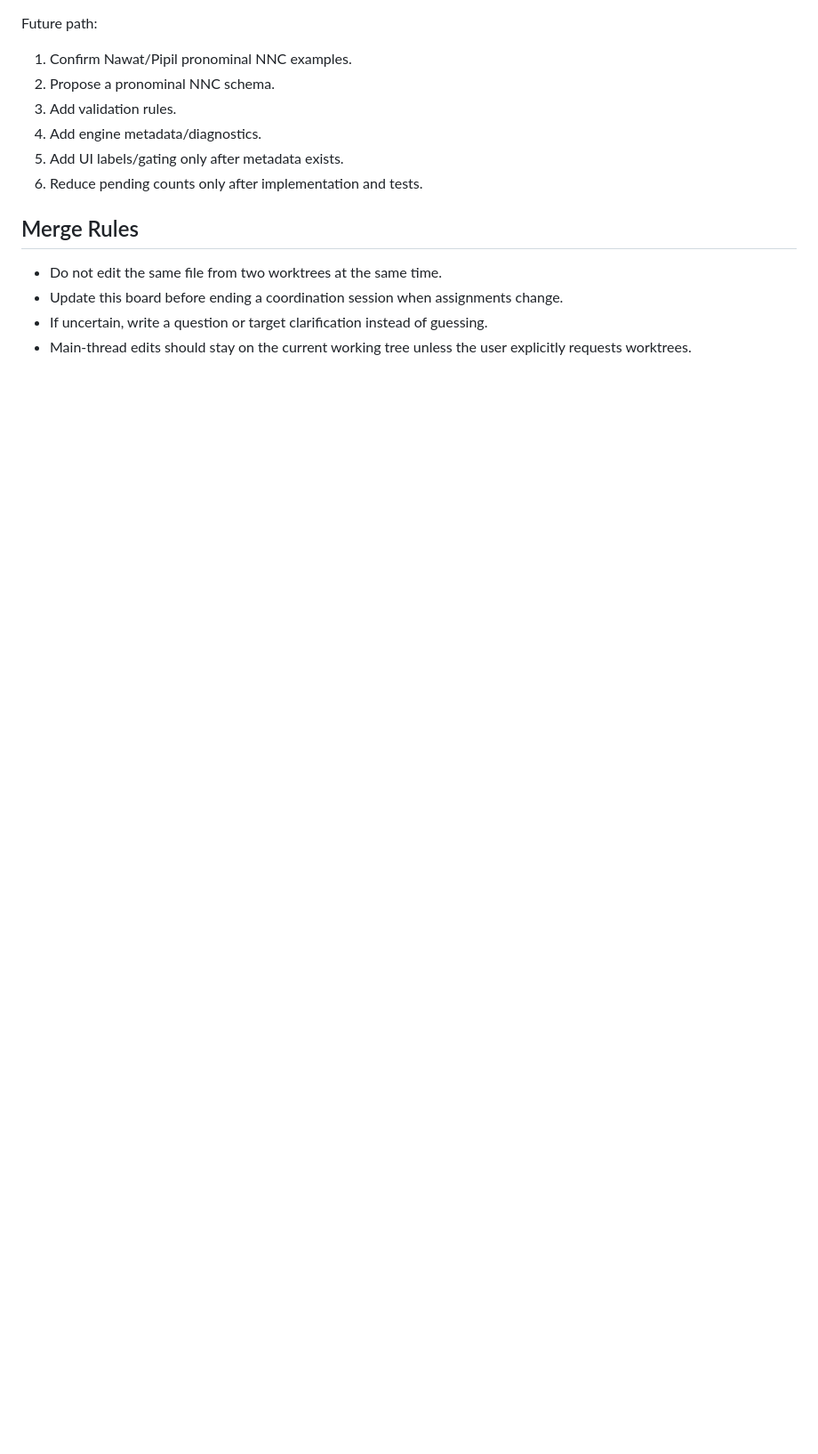
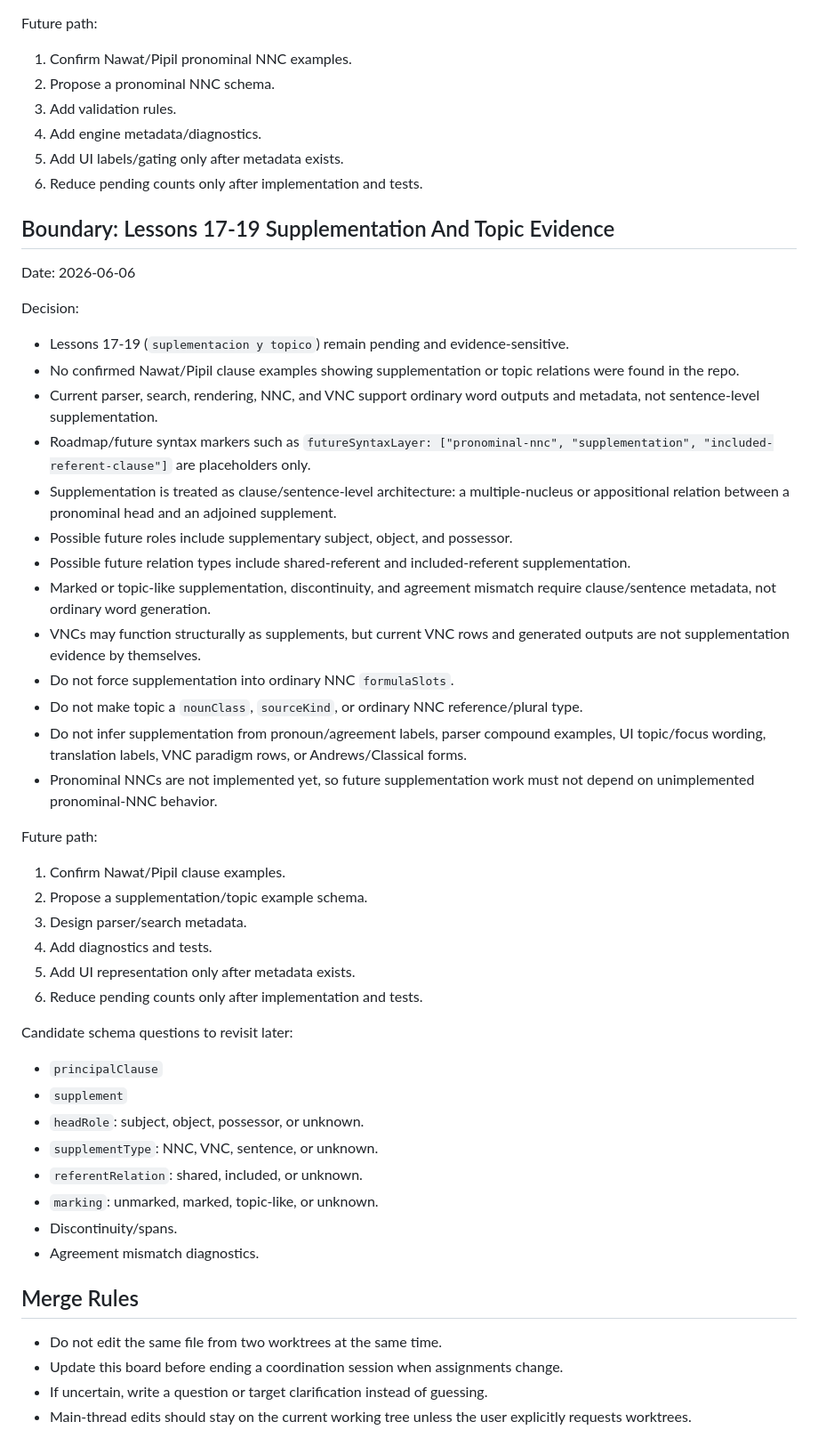
Before and after one commit to jnunezf96/nawat-conjugator, a Markdown page: docs/CODEX_BOARD.md, the part around the change. Shown at 89% size. Rendered like a GitHub page; blank space fills up the shorter version.

```diff
--- a/docs/CODEX_BOARD.md
+++ b/docs/CODEX_BOARD.md
@@ -223,6 +223,46 @@ Future path:
 5. Add UI labels/gating only after metadata exists.
 6. Reduce pending counts only after implementation and tests.
 
+## Boundary: Lessons 17-19 Supplementation And Topic Evidence
+
+Date: 2026-06-06
+
+Decision:
+
+- Lessons 17-19 (`suplementacion y topico`) remain pending and evidence-sensitive.
+- No confirmed Nawat/Pipil clause examples showing supplementation or topic relations were found in the repo.
+- Current parser, search, rendering, NNC, and VNC support ordinary word outputs and metadata, not sentence-level supplementation.
+- Roadmap/future syntax markers such as `futureSyntaxLayer: ["pronominal-nnc", "supplementation", "included-referent-clause"]` are placeholders only.
+- Supplementation is treated as clause/sentence-level architecture: a multiple-nucleus or appositional relation between a pronominal head and an adjoined supplement.
+- Possible future roles include supplementary subject, object, and possessor.
+- Possible future relation types include shared-referent and included-referent supplementation.
+- Marked or topic-like supplementation, discontinuity, and agreement mismatch require clause/sentence metadata, not ordinary word generation.
+- VNCs may function structurally as supplements, but current VNC rows and generated outputs are not supplementation evidence by themselves.
+- Do not force supplementation into ordinary NNC `formulaSlots`.
+- Do not make topic a `nounClass`, `sourceKind`, or ordinary NNC reference/plural type.
+- Do not infer supplementation from pronoun/agreement labels, parser compound examples, UI topic/focus wording, translation labels, VNC paradigm rows, or Andrews/Classical forms.
+- Pronominal NNCs are not implemented yet, so future supplementation work must not depend on unimplemented pronominal-NNC behavior.
+
+Future path:
+
+1. Confirm Nawat/Pipil clause examples.
+2. Propose a supplementation/topic example schema.
+3. Design parser/search metadata.
+4. Add diagnostics and tests.
+5. Add UI representation only after metadata exists.
+6. Reduce pending counts only after implementation and tests.
+
+Candidate schema questions to revisit later:
+
+- `principalClause`
+- `supplement`
+- `headRole`: subject, object, possessor, or unknown.
+- `supplementType`: NNC, VNC, sentence, or unknown.
+- `referentRelation`: shared, included, or unknown.
+- `marking`: unmarked, marked, topic-like, or unknown.
+- Discontinuity/spans.
+- Agreement mismatch diagnostics.
+
 ## Merge Rules
 
 - Do not edit the same file from two worktrees at the same time.
```
Also changed, not shown: docs/GRAMMAR_SPEC.md (+54 -0 lines), docs/IMPLEMENTATION_PLAN.md (+3 -2 lines).
